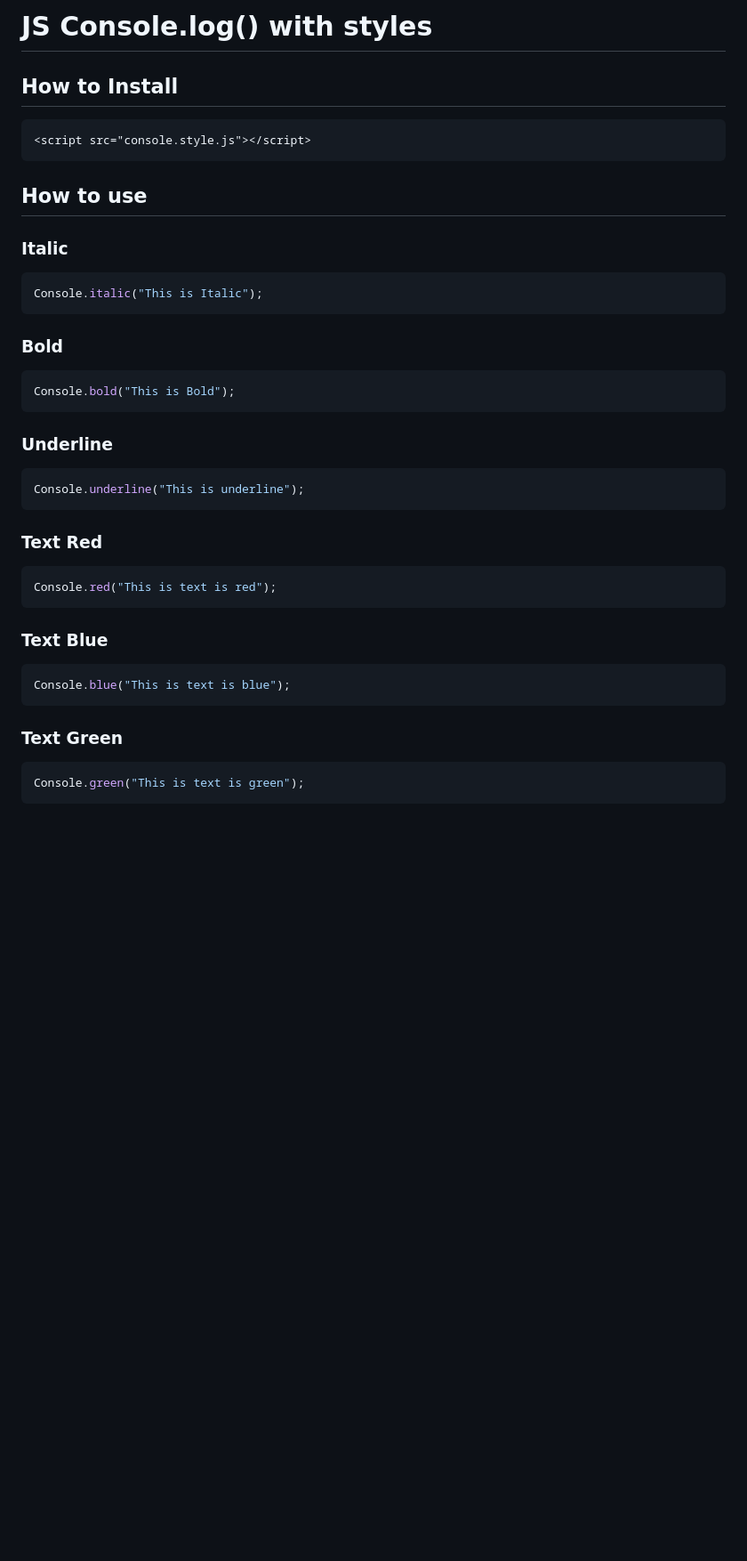
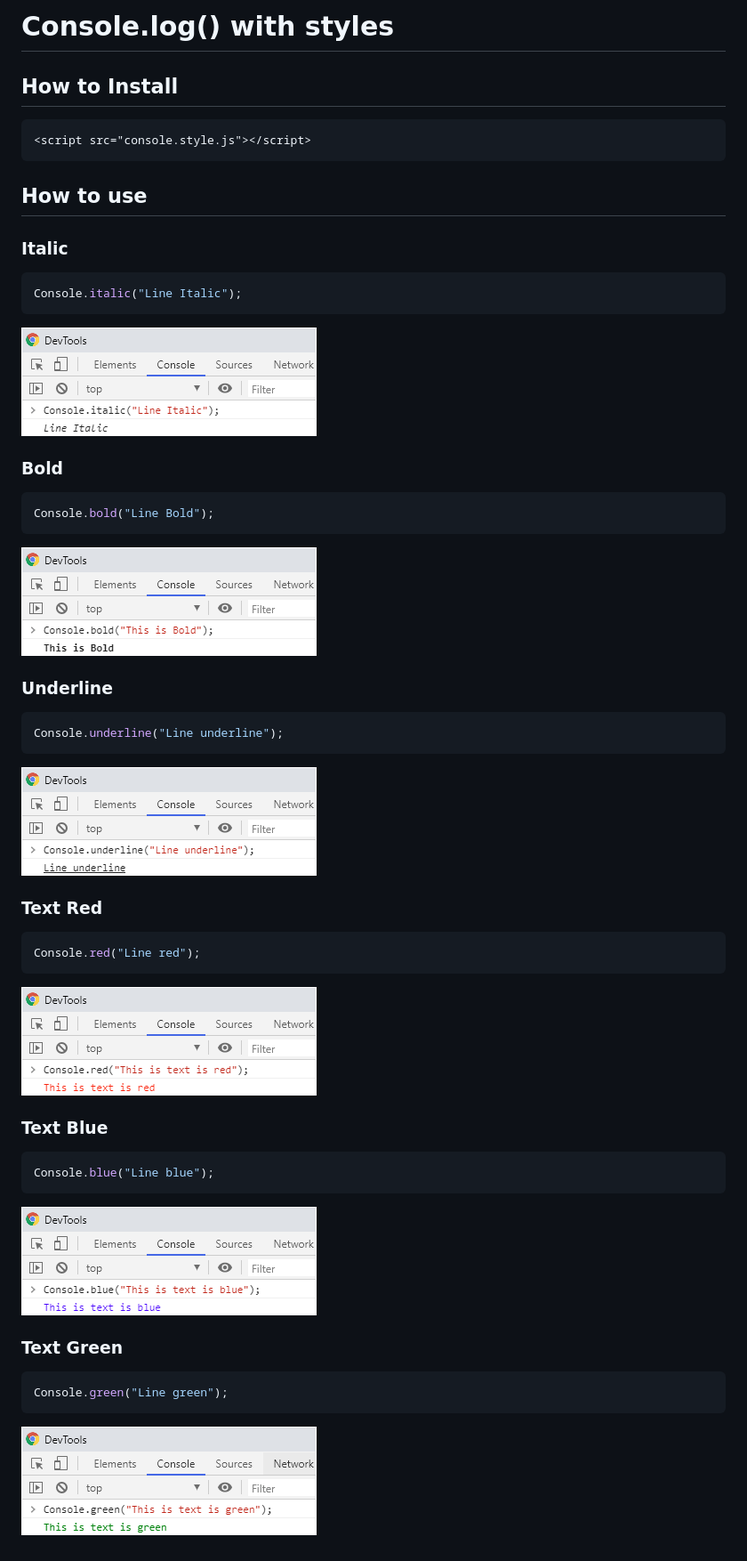
Before and after one commit to Silencespainter/console.style, a Markdown page: README.md, the part around the change. Shown: that part at 89% size. Rendered like a GitHub page; pictures changed too: img/console.blue.png (added), img/console.bold.png (added), img/console.green.png (added); blank space fills up the shorter version.

Commit message:
Screenshots

````diff
--- a/README.md
+++ b/README.md
@@ -1,4 +1,4 @@
-# JS Console.log() with styles
+# Console.log() with styles
 
 ## How to Install
 ``` HTML
@@ -9,30 +9,41 @@
 
 ### Italic
 ``` javascript
-Console.italic("This is Italic");
+Console.italic("Line Italic");
 ```
+![Browser Console](img/console.italic.png)
+
 
 ### Bold
 ``` javascript
-Console.bold("This is Bold");
+Console.bold("Line Bold");
 ```
+![Browser Console](img/console.bold.png)
+
 
 ### Underline
 ``` javascript
-Console.underline("This is underline");
+Console.underline("Line underline");
 ```
+![Browser Console](img/console.underline.png)
+
 
 ### Text Red
 ``` javascript
-Console.red("This is text is red");
+Console.red("Line red");
 ```
+![Browser Console](img/console.red.png)
+
 
 ### Text Blue
 ``` javascript
-Console.blue("This is text is blue");
+Console.blue("Line blue");
 ```
+![Browser Console](img/console.blue.png)
+
 
 ### Text Green
 ``` javascript
-Console.green("This is text is green");
+Console.green("Line green");
 ```
+![Browser Console](img/console.green.png)
````
Also changed, not shown: 1 other file.
